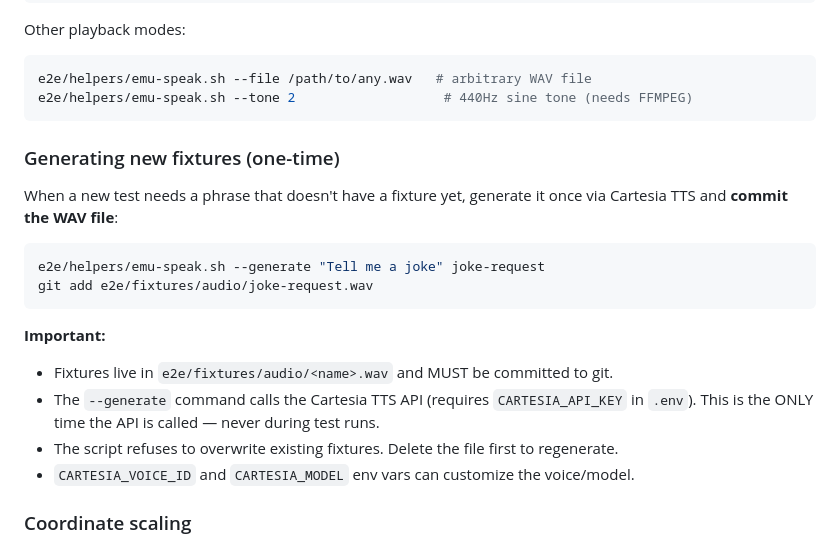
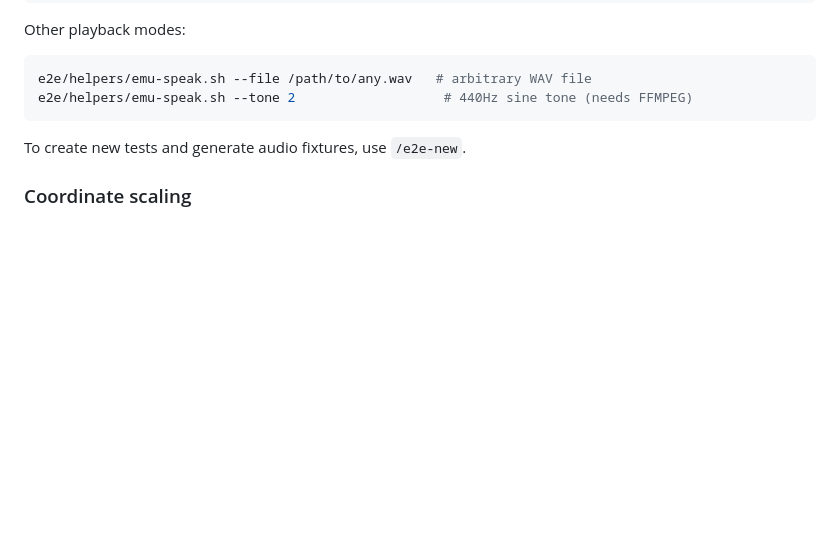
Before and after one commit to dremonkey/fletcher, a Markdown page: skills/e2e-test-runner/SKILL.md, the part around the change. Rendered like a GitHub page; blank space fills up the shorter version.

````diff
--- a/skills/e2e-test-runner/SKILL.md
+++ b/skills/e2e-test-runner/SKILL.md
@@ -140,22 +140,7 @@ e2e/helpers/emu-speak.sh --file /path/to/any.wav   # arbitrary WAV file
 e2e/helpers/emu-speak.sh --tone 2                   # 440Hz sine tone (needs FFMPEG)
 ```
 
-### Generating new fixtures (one-time)
-
-When a new test needs a phrase that doesn't have a fixture yet, generate it
-once via Cartesia TTS and **commit the WAV file**:
-
-```sh
-e2e/helpers/emu-speak.sh --generate "Tell me a joke" joke-request
-git add e2e/fixtures/audio/joke-request.wav
-```
-
-**Important:**
-- Fixtures live in `e2e/fixtures/audio/<name>.wav` and MUST be committed to git.
-- The `--generate` command calls the Cartesia TTS API (requires `CARTESIA_API_KEY`
-  in `.env`). This is the ONLY time the API is called — never during test runs.
-- The script refuses to overwrite existing fixtures. Delete the file first to regenerate.
-- `CARTESIA_VOICE_ID` and `CARTESIA_MODEL` env vars can customize the voice/model.
+To create new tests and generate audio fixtures, use `/e2e-new`.
 
 ### Coordinate scaling
 
````
Also changed, not shown: skills/e2e-generator/SKILL.md (added, +157 -0 lines), 1 other file.
